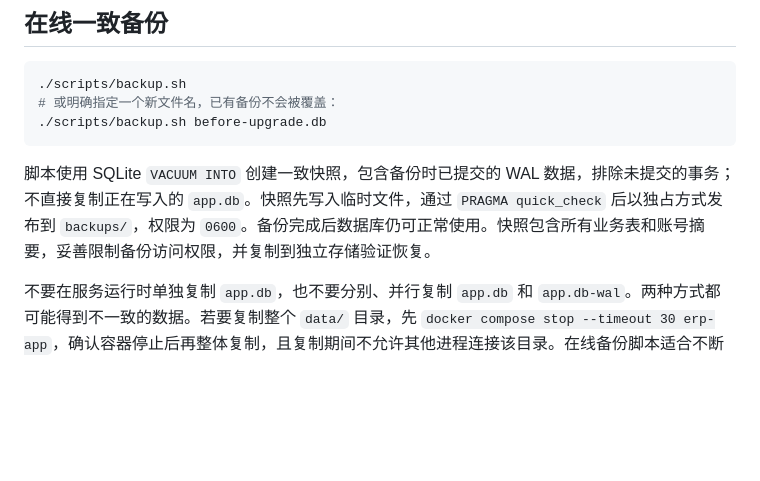
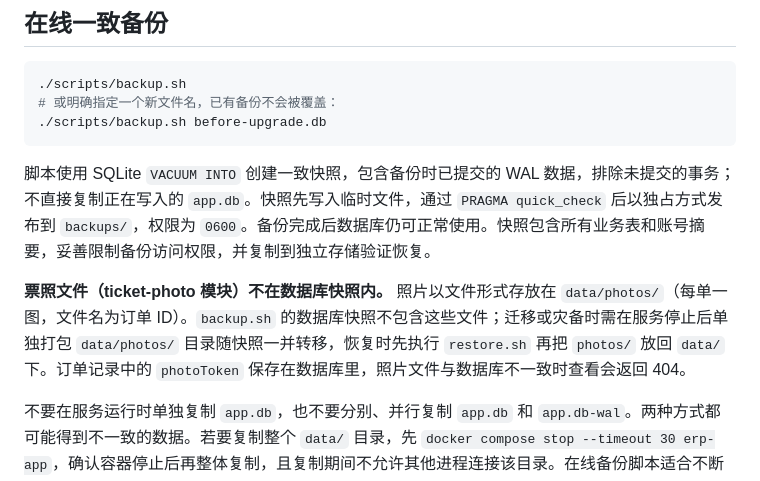
Before and after one commit to w343153618/glm5.3-PLT, a Markdown page: docs/DEPLOYMENT.md, the part around the change. GitHub-like rendering; blank space fills up the shorter version.

Commit message:
ticket-photo 收尾: 部署文档照片目录迁移说明 + SPEC 验收勾选
- DEPLOYMENT.md 注明 data/photos/ 不在数据库快照内，迁移需单独打包
- SPEC 7 项验收标准全部满足
- ticket-photo 模块完成（270 项测试全过）

```diff
--- a/docs/DEPLOYMENT.md
+++ b/docs/DEPLOYMENT.md
@@ -45,6 +45,8 @@ docker compose up --detach --wait
 
 脚本使用 SQLite `VACUUM INTO` 创建一致快照，包含备份时已提交的 WAL 数据，排除未提交的事务；不直接复制正在写入的 `app.db`。快照先写入临时文件，通过 `PRAGMA quick_check` 后以独占方式发布到 `backups/`，权限为 `0600`。备份完成后数据库仍可正常使用。快照包含所有业务表和账号摘要，妥善限制备份访问权限，并复制到独立存储验证恢复。
 
+**票照文件（ticket-photo 模块）不在数据库快照内。** 照片以文件形式存放在 `data/photos/`（每单一图，文件名为订单 ID）。`backup.sh` 的数据库快照不包含这些文件；迁移或灾备时需在服务停止后单独打包 `data/photos/` 目录随快照一并转移，恢复时先执行 `restore.sh` 再把 `photos/` 放回 `data/` 下。订单记录中的 `photoToken` 保存在数据库里，照片文件与数据库不一致时查看会返回 404。
+
 不要在服务运行时单独复制 `app.db`，也不要分别、并行复制 `app.db` 和 `app.db-wal`。两种方式都可能得到不一致的数据。若要复制整个 `data/` 目录，先 `docker compose stop --timeout 30 erp-app`，确认容器停止后再整体复制，且复制期间不允许其他进程连接该目录。在线备份脚本适合不断服的常规快照。
 
 ## 恢复与新服务器迁移
```
Also changed, not shown: docs/SPEC-ticket-photo.md (+8 -8 lines).
